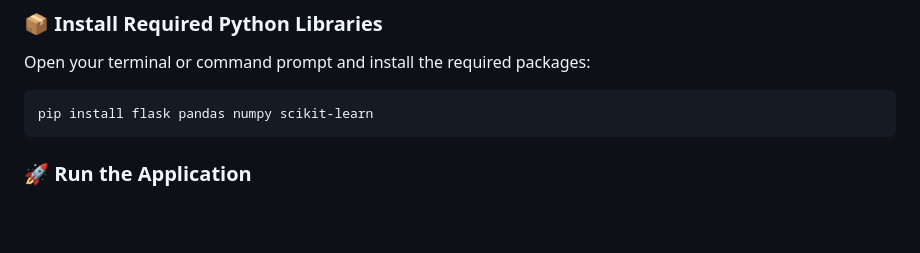
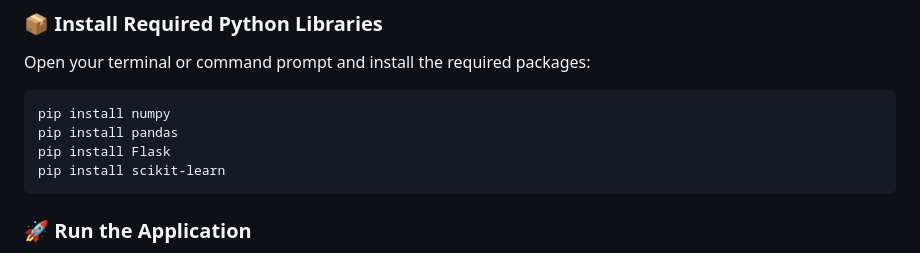
Before and after one commit to abhifg/Bigmart-Store-Sales-Prediction, a Markdown page: README.md, the part around the change. GitHub-like rendering; blank space fills up the shorter version.

````diff
--- a/README.md
+++ b/README.md
@@ -81,7 +81,10 @@ Download and place the following files in the same directory:
 Open your terminal or command prompt and install the required packages:
 
 ```bash
-pip install flask pandas numpy scikit-learn
+pip install numpy
+pip install pandas
+pip install Flask
+pip install scikit-learn
 ```
 ### 🚀 Run the Application
 
````
